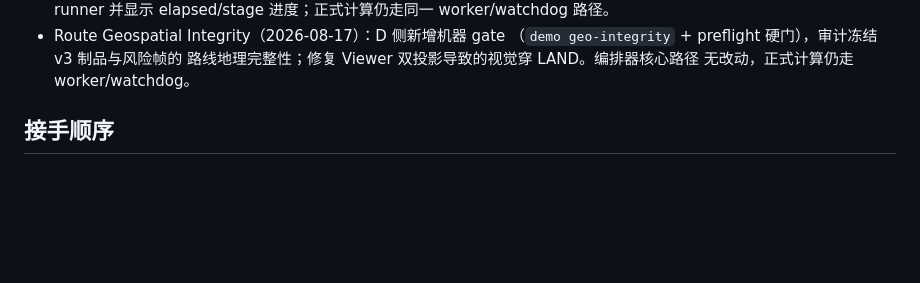
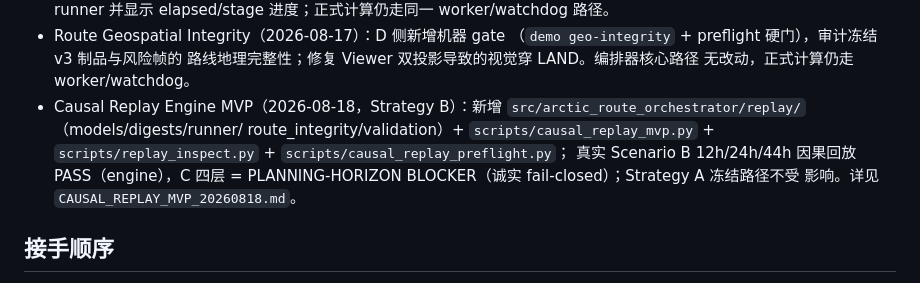
Before and after one commit to alth-earth/arctic_route_orchestrator, a Markdown page: README.md, the part around the change. Rendered like a GitHub page; blank space fills up the shorter version.

Commit message:
docs: record causal replay engine MVP

```diff
--- a/README.md
+++ b/README.md
@@ -32,6 +32,13 @@
   （`demo geo-integrity` + preflight 硬门），审计冻结 v3 制品与风险帧的
   路线地理完整性；修复 Viewer 双投影导致的视觉穿 LAND。编排器核心路径
   无改动，正式计算仍走 worker/watchdog。
+- Causal Replay Engine MVP（2026-08-18，Strategy B）：新增
+  `src/arctic_route_orchestrator/replay/`（models/digests/runner/
+  route_integrity/validation）+ `scripts/causal_replay_mvp.py` +
+  `scripts/replay_inspect.py` + `scripts/causal_replay_preflight.py`；
+  真实 Scenario B 12h/24h/44h 因果回放 PASS（engine），C 四层 =
+  PLANNING-HORIZON BLOCKER（诚实 fail-closed）；Strategy A 冻结路径不受
+  影响。详见 `CAUSAL_REPLAY_MVP_20260818.md`。
 
 ## 接手顺序
 
```
Also changed, not shown: CHANGELOG.md (+15 -0 lines).
